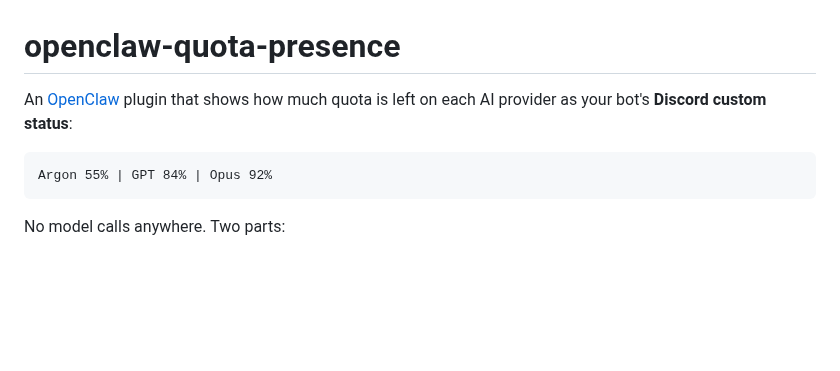
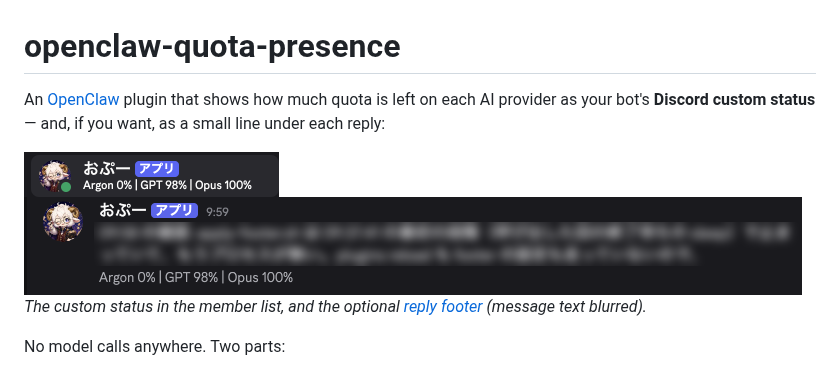
Before and after one commit to yousan/openclaw-quota-presence, a Markdown page: README.md, the part around the change. GitHub-like rendering; pictures changed too: docs/custom-status.png (added), docs/reply-footer.png (added); blank space fills up the shorter version.

Commit message:
README: screenshots of the custom status and the reply footer

````diff
--- a/README.md
+++ b/README.md
@@ -1,11 +1,15 @@
 # openclaw-quota-presence
 
 An [OpenClaw](https://github.com/openclaw/openclaw) plugin that shows how much
-quota is left on each AI provider as your bot's **Discord custom status**:
+quota is left on each AI provider as your bot's **Discord custom status** — and,
+if you want, as a small line under each reply:
 
-```
-Argon 55% | GPT 84% | Opus 92%
-```
+<img src="docs/custom-status.png" alt="Discord member list: the bot's custom status reads “Argon 0% | GPT 98% | Opus 100%”" width="255">
+
+<img src="docs/reply-footer.png" alt="A bot reply in Discord ending with a small grey line “Argon 0% | GPT 98% | Opus 100%”; the message text is blurred" width="778">
+
+*The custom status in the member list, and the optional [reply footer](#reply-footer)
+(message text blurred).*
 
 No model calls anywhere. Two parts:
 
````
